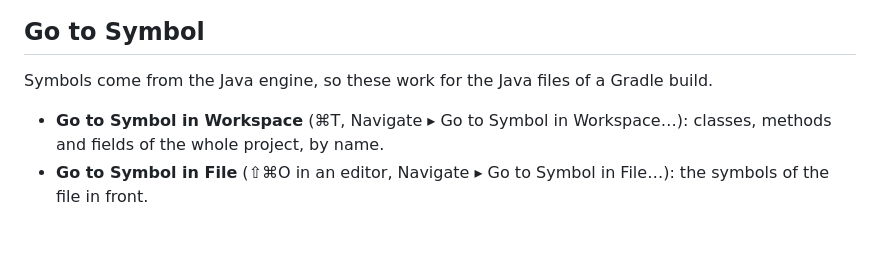
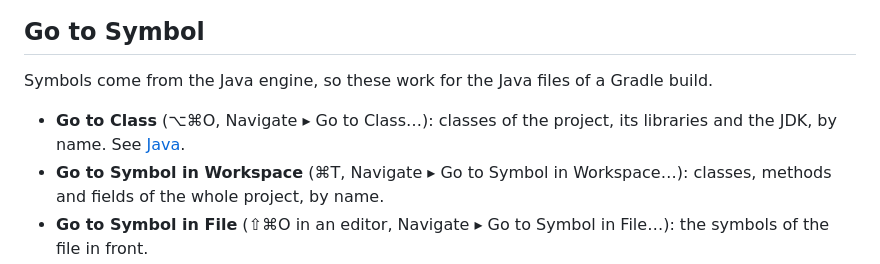
Before and after one commit to snoutdata/snout-code, a Markdown page: docs/editor.md, the part around the change. Drawn GitHub-style; blank space fills up the shorter version.

```diff
--- a/docs/editor.md
+++ b/docs/editor.md
@@ -91,6 +91,7 @@ Press ⌘L (Edit ▸ Go to Line…) in an editor and type a line number, such as
 
 Symbols come from the Java engine, so these work for the Java files of a Gradle build.
 
+- **Go to Class** (⌥⌘O, Navigate ▸ Go to Class…): classes of the project, its libraries and the JDK, by name. See [Java](java.md#go-to-class).
 - **Go to Symbol in Workspace** (⌘T, Navigate ▸ Go to Symbol in Workspace…): classes, methods and fields of the whole project, by name.
 - **Go to Symbol in File** (⇧⌘O in an editor, Navigate ▸ Go to Symbol in File…): the symbols of the file in front.
 - **File Structure** (⌘F12 in an editor, Navigate ▸ File Structure…) and the **Structure** window (⌘7) show the file's symbols as a tree. See [Java](java.md#the-structure-of-a-file).
```
Also changed, not shown: docs/java.md (+11 -1 lines), docs/keyboard-shortcuts.md (+1 -0 lines), docs/images/go-to-class.png (added), 9 other files.
